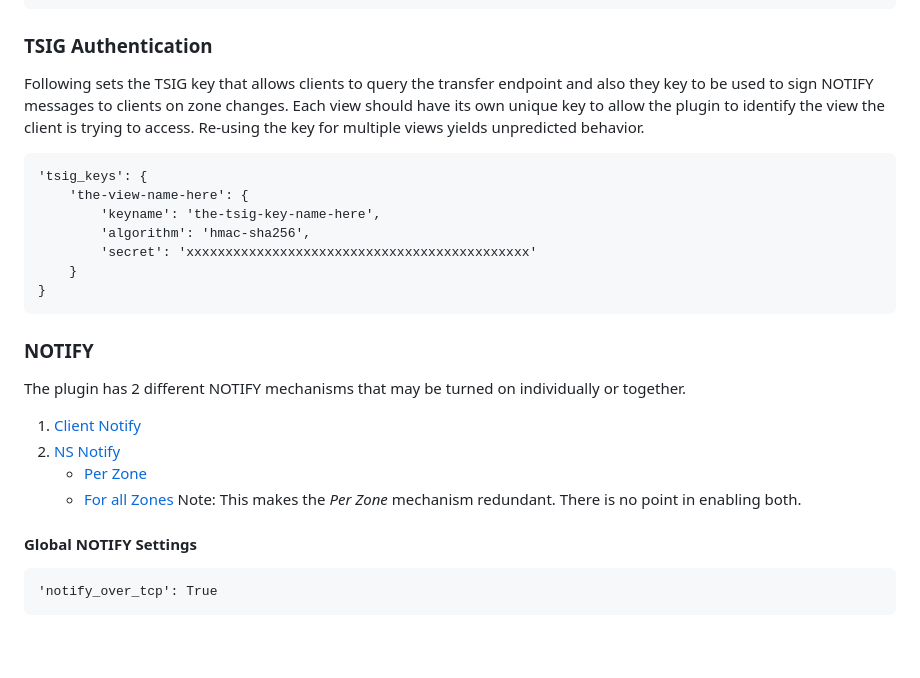
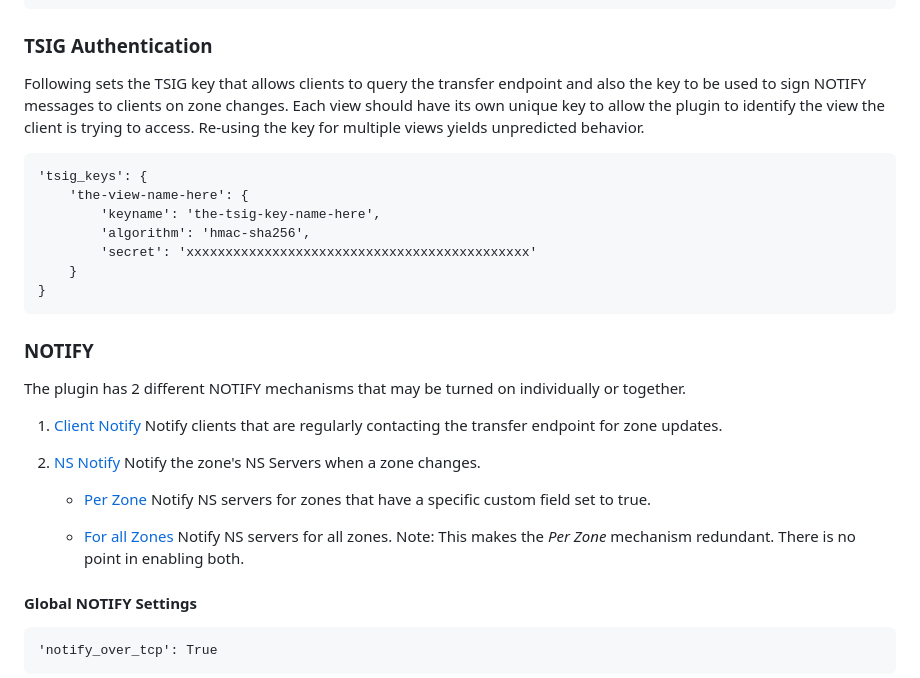
Before and after one commit to Suraxius/netbox-plugin-bind-provisioner, a Markdown page: README.md, the part around the change. GitHub-like rendering; blank space fills up the shorter version.

````diff
--- a/README.md
+++ b/README.md
@@ -60,7 +60,7 @@ PLUGINS_CONFIG = {
 ```
 
 ### TSIG Authentication
-Following sets the TSIG key that allows clients to query the transfer endpoint and also they key to
+Following sets the TSIG key that allows clients to query the transfer endpoint and also the key to
 be used to sign NOTIFY messages to clients on zone changes. Each view should have its own unique
 key to allow the plugin to identify the view the client is trying to access. Re-using the key for
 multiple views yields unpredicted behavior.
@@ -76,10 +76,18 @@ multiple views yields unpredicted behavior.
 
 ### NOTIFY
 The plugin has 2 different NOTIFY mechanisms that may be turned on individually or together.
+
 1. [Client Notify](#client-notify)
-2. [NS Notify](ns-notify)
-   - [Per Zone](ns-notify-per-zone)
-   - [For all Zones](ns-notify-for-all-zones)
+   Notify clients that are regularly contacting the transfer endpoint for zone updates.
+
+2. [NS Notify](#ns-notify)
+   Notify the zone's NS Servers when a zone changes.
+
+   - [Per Zone](#ns-notify-per-zone)
+     Notify NS servers for zones that have a specific custom field set to true.
+
+   - [For all Zones](#ns-notify-for-all-zones)
+     Notify NS servers for all zones.
      Note: This makes the *Per Zone* mechanism redundant. There is no point in enabling both.
 
 #### Global NOTIFY Settings
````
